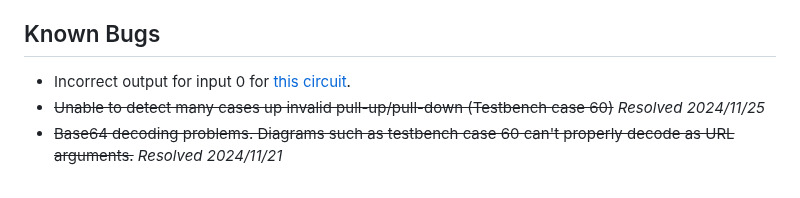
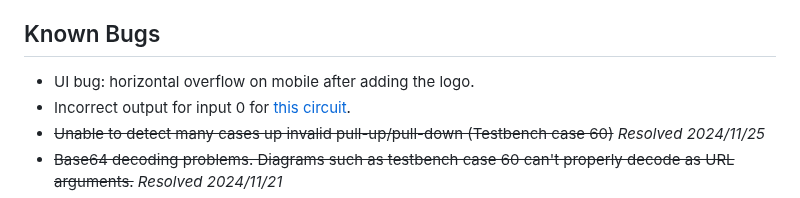
Before and after one commit to NickOveracker/StickDiagrammer, a Markdown page: README.md, the part around the change. Drawn GitHub-style.

Commit message:
Update README.md (#183)
Annoying UI bug :/

```diff
--- a/README.md
+++ b/README.md
@@ -57,6 +57,7 @@
 * ~~Knowing that I spelled "accolades" correctly (I don't feel like Googling it)~~ *Resolved 2021/11/20*
 
 ## Known Bugs
+* UI bug: horizontal overflow on mobile after adding the logo.
 * Incorrect output for input 0 for [this circuit](https://stixu.io/?d=SFIwR0FRRUJBUUViQXdZYUJnQUFBQULEBUPEBUXEBUnEBVHEBcQe3x3fHdUd03TfAd8B3wHfAd8BxAFENN8d3wHfAdABQivSE8QF%2FwFq3x3fHcodxBloxB3EGUPEGe8BpDjOD98B3wHdAUJ3yArYdFPpAJ%2FlAMffAd8B3gFvyAnEdOYBO8oBPQ%3D%3D).
 * ~~Unable to detect many cases up invalid pull-up/pull-down (Testbench case 60)~~ *Resolved 2024/11/25*
 * ~~Base64 decoding problems. Diagrams such as testbench case 60 can't properly decode as URL arguments.~~ *Resolved 2024/11/21*
```
